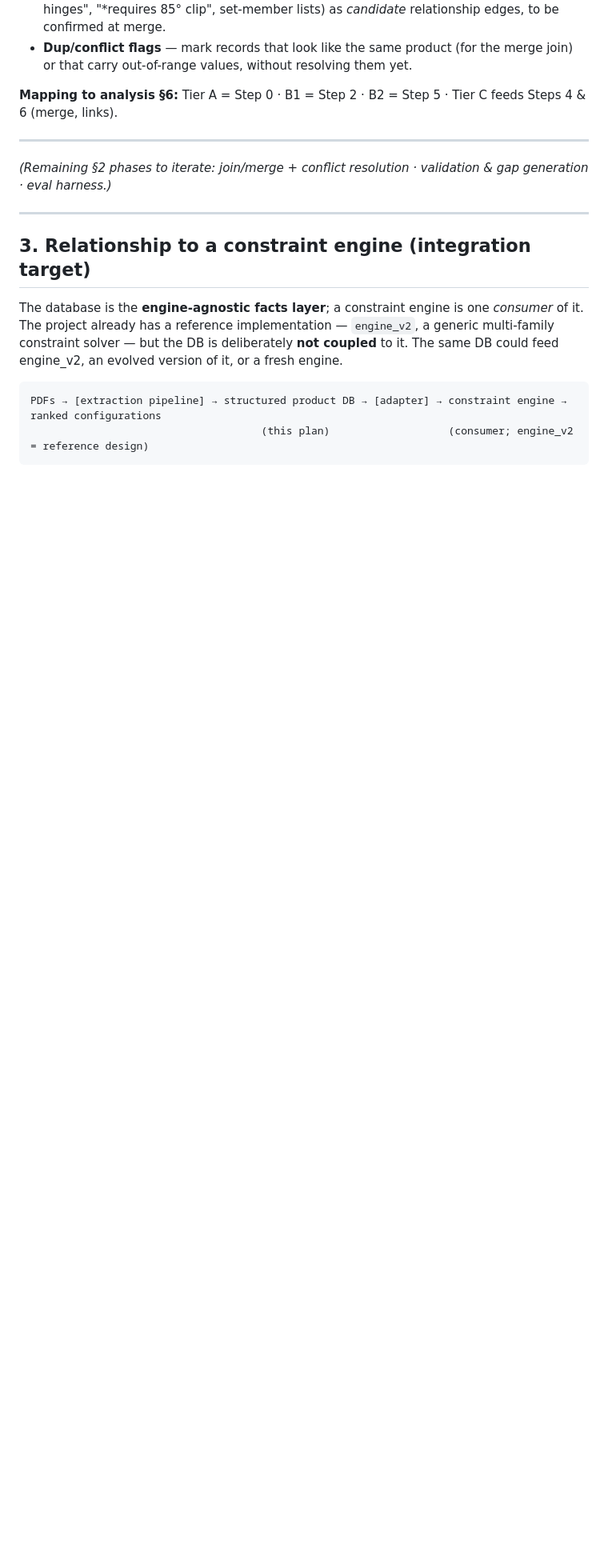
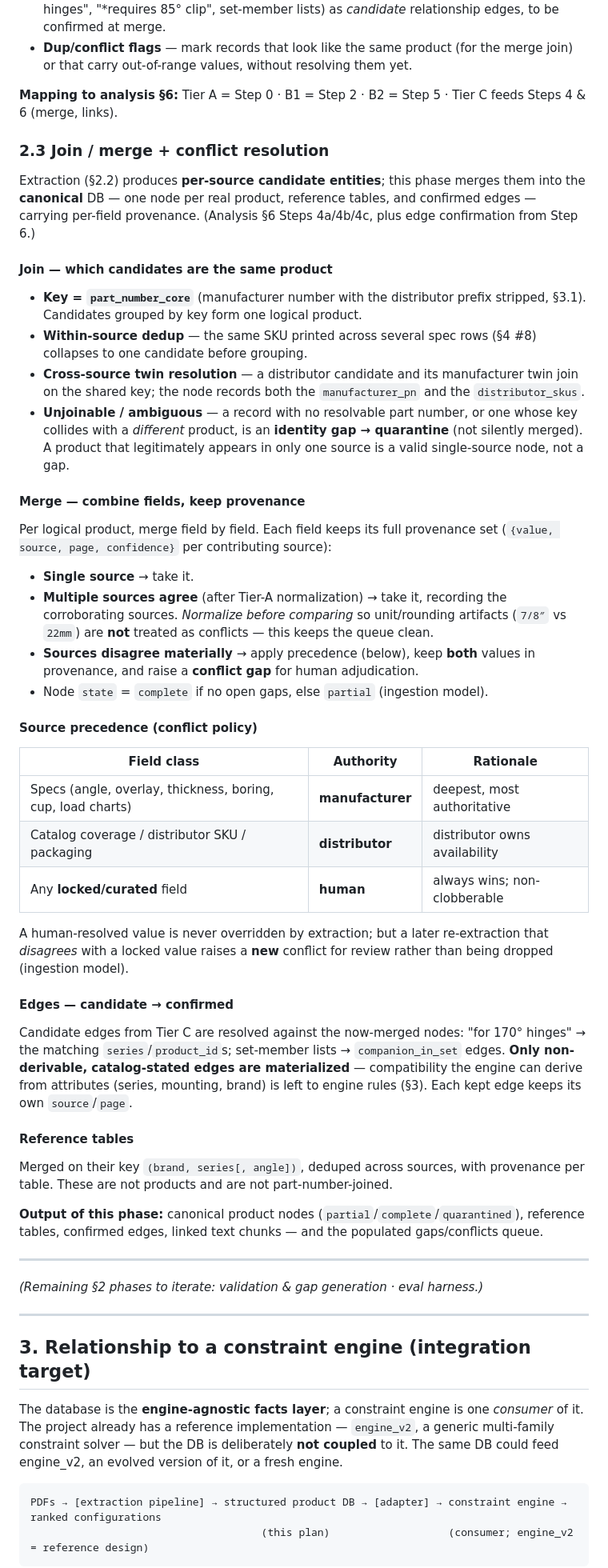
Before and after one commit to StephenDenisEdwards/window-project, a Markdown page: design-scratch/plan_build_product_db.md, the part around the change. Shown at 80% size. Rendered like a GitHub page; blank space fills up the shorter version.

Commit message:
docs: add join/merge + conflict resolution (plan section 2.3)
Merge per-source candidates into canonical nodes: join on part_number_core with
within-source dedup, cross-source twin resolution, and identity-gap quarantine
for unjoinable/ambiguous records; field-level merge keeping per-field provenance
with normalize-before-compare to avoid false unit/rounding conflicts; source
precedence table (manufacturer specs / distributor availability / human locked);
candidate-to-confirmed edge resolution materializing only non-derivable edges;
keyed reference-table merge.

Co-Authored-By: Claude Opus 4.8 (1M context) <noreply@anthropic.com>

```diff
--- a/design-scratch/plan_build_product_db.md
+++ b/design-scratch/plan_build_product_db.md
@@ -326,10 +326,65 @@ Prepares the cross-cutting work the merge/query phases finish:
 **Mapping to analysis §6:** Tier A = Step 0 · B1 = Step 2 · B2 = Step 5 · Tier C feeds
 Steps 4 & 6 (merge, links).
 
+### 2.3 Join / merge + conflict resolution
+
+Extraction (§2.2) produces **per-source candidate entities**; this phase merges them into
+the **canonical** DB — one node per real product, reference tables, and confirmed edges —
+carrying per-field provenance. (Analysis §6 Steps 4a/4b/4c, plus edge confirmation from
+Step 6.)
+
+#### Join — which candidates are the same product
+- **Key = `part_number_core`** (manufacturer number with the distributor prefix stripped,
+  §3.1). Candidates grouped by key form one logical product.
+- **Within-source dedup** — the same SKU printed across several spec rows (§4 #8) collapses
+  to one candidate before grouping.
+- **Cross-source twin resolution** — a distributor candidate and its manufacturer twin join
+  on the shared key; the node records both the `manufacturer_pn` and the `distributor_skus`.
+- **Unjoinable / ambiguous** — a record with no resolvable part number, or one whose key
+  collides with a *different* product, is an **identity gap → quarantine** (not silently
+  merged). A product that legitimately appears in only one source is a valid single-source
+  node, not a gap.
+
+#### Merge — combine fields, keep provenance
+Per logical product, merge field by field. Each field keeps its full provenance set
+(`{value, source, page, confidence}` per contributing source):
+- **Single source** → take it.
+- **Multiple sources agree** (after Tier-A normalization) → take it, recording the
+  corroborating sources. *Normalize before comparing* so unit/rounding artifacts
+  (`7/8″` vs `22mm`) are **not** treated as conflicts — this keeps the queue clean.
+- **Sources disagree materially** → apply precedence (below), keep **both** values in
+  provenance, and raise a **conflict gap** for human adjudication.
+- Node `state` = `complete` if no open gaps, else `partial` (ingestion model).
+
+#### Source precedence (conflict policy)
+| Field class | Authority | Rationale |
+|-------------|-----------|-----------|
+| Specs (angle, overlay, thickness, boring, cup, load charts) | **manufacturer** | deepest, most authoritative |
+| Catalog coverage / distributor SKU / packaging | **distributor** | distributor owns availability |
+| Any **locked/curated** field | **human** | always wins; non-clobberable |
+
+A human-resolved value is never overridden by extraction; but a later re-extraction that
+*disagrees* with a locked value raises a **new** conflict for review rather than being
+dropped (ingestion model).
+
+#### Edges — candidate → confirmed
+Candidate edges from Tier C are resolved against the now-merged nodes: "for 170° hinges" →
+the matching `series`/`product_id`s; set-member lists → `companion_in_set` edges. **Only
+non-derivable, catalog-stated edges are materialized** — compatibility the engine can derive
+from attributes (series, mounting, brand) is left to engine rules (§3). Each kept edge keeps
+its own `source`/`page`.
+
+#### Reference tables
+Merged on their key `(brand, series[, angle])`, deduped across sources, with provenance per
+table. These are not products and are not part-number-joined.
+
+**Output of this phase:** canonical product nodes (`partial`/`complete`/`quarantined`),
+reference tables, confirmed edges, linked text chunks — and the populated gaps/conflicts
+queue.
+
 ---
 
-*(Remaining §2 phases to iterate: join/merge + conflict resolution · validation & gap
-generation · eval harness.)*
+*(Remaining §2 phases to iterate: validation & gap generation · eval harness.)*
 
 ---
 
```
